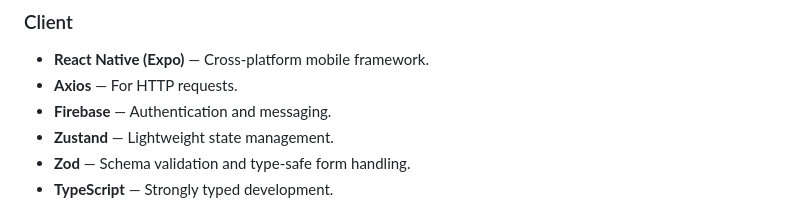
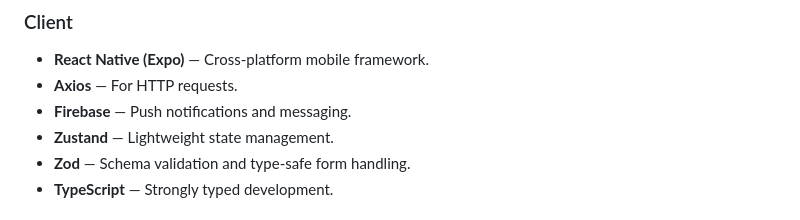
Before and after one commit to mohamed-osamaaa/PlantPal, a Markdown page: README.md, the part around the change. Rendered like a GitHub page.

Commit message:
Update Firebase description in README

```diff
--- a/README.md
+++ b/README.md
@@ -32,7 +32,7 @@
 
 * **React Native (Expo)** — Cross-platform mobile framework.
 * **Axios** — For HTTP requests.
-* **Firebase** — Authentication and messaging.
+* **Firebase** — Push notifications and messaging.
 * **Zustand** — Lightweight state management.
 * **Zod** — Schema validation and type-safe form handling.
 * **TypeScript** — Strongly typed development.
```
